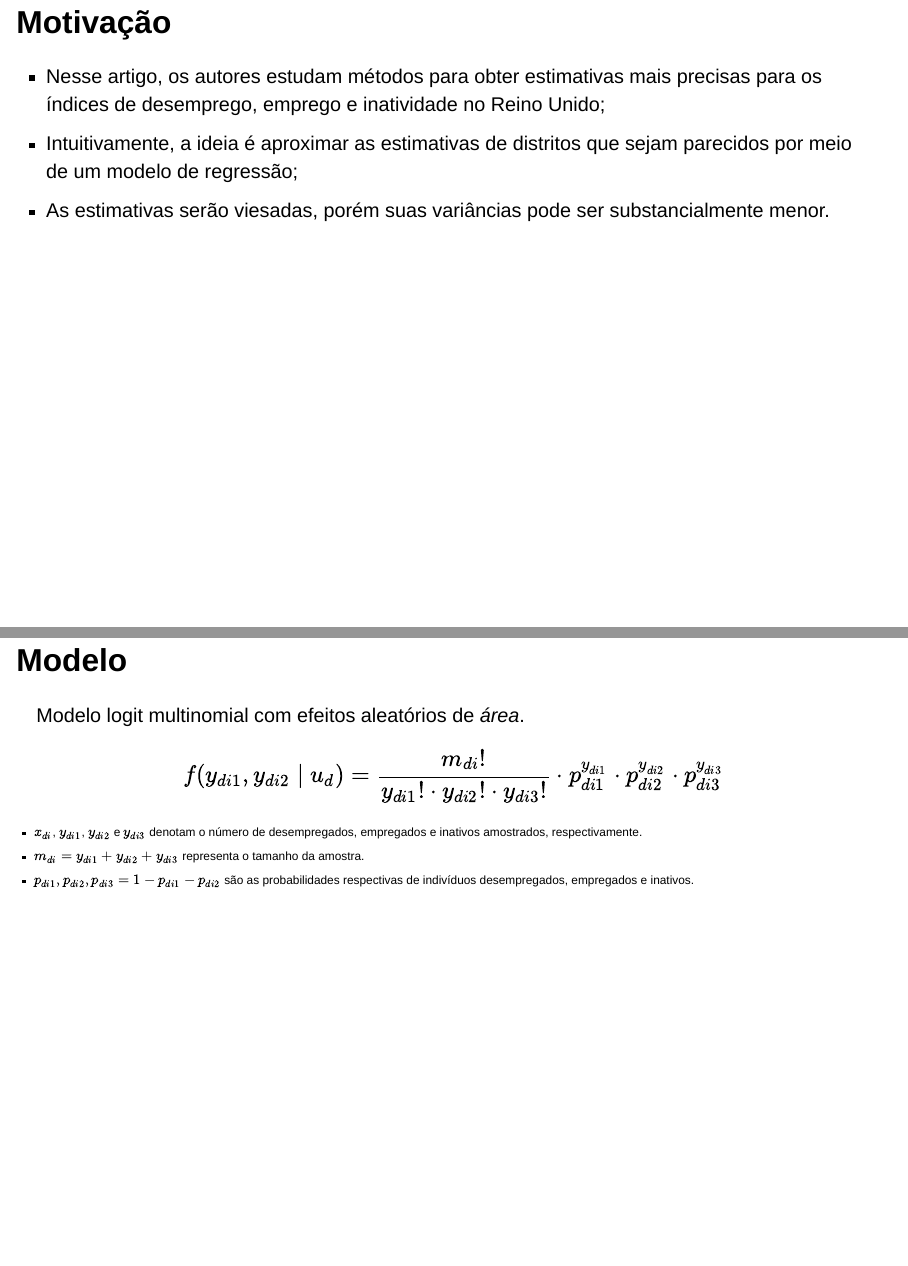
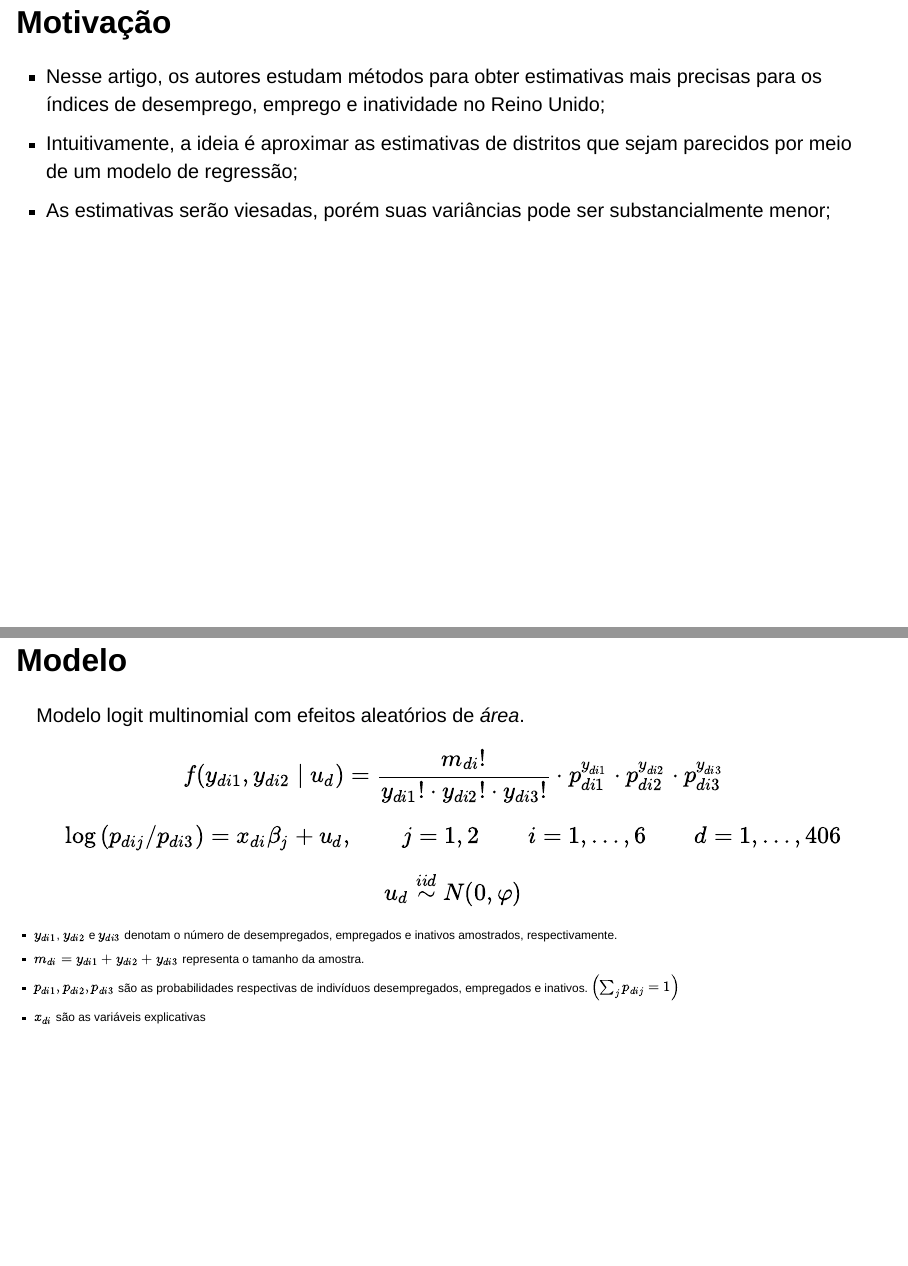
Before and after one commit to rmhirota/modelos_mistos, a Quarto document (seminario/seminario.qmd): pages 5 and 7 of 12, joined at a grey line. Rendered offline with R 4.5, knitr and Pandoc in place of Quarto, with nearby package versions; drawn as Slidy slides in place of the format the file asks for.

Commit message:
Add files via upload

```diff
--- a/seminario/seminario.qmd
+++ b/seminario/seminario.qmd
@@ -30,7 +30,7 @@ Desenvolver uma nova metodologia para estimar características de desemprego ou
 
 - Nesse artigo, os autores estudam métodos para obter estimativas mais precisas para os índices de desemprego, emprego e inatividade no Reino Unido;
 - Intuitivamente, a ideia é aproximar as estimativas de distritos que sejam parecidos por meio de um modelo de regressão;
-- As estimativas serão viesadas, porém suas variâncias pode ser substancialmente menor.
+- As estimativas serão viesadas, porém suas variâncias pode ser substancialmente menor;
 
 ## Variáveis
 
@@ -55,12 +55,19 @@ Modelo logit multinomial com efeitos aleatórios de _área_.
 $$
 f(y_{di1}, y_{di2} \mid u_d) = \frac{m_{di}!}{y_{di1}! \cdot y_{di2}! \cdot y_{di3}!} \cdot p_{di1}^{y_{di1}} \cdot p_{di2}^{y_{di2}} \cdot p_{di3}^{y_{di3}}
 $$
+$$
+\log{(p_{dij}/p_{di3})} = x_{di}\beta_j + u_d, \qquad j=1,2 \qquad i = 1,\dots ,6 \qquad d = 1,\dots,406
+$$
+$$
+u_d \stackrel{iid}{\sim} N(0,\varphi)
+$$
 
 ::: {style="font-size: 60%;"}
 
-- $x_{di}$, $y_{di1}$, $y_{di2}$ e $y_{di3}$ denotam o número de desempregados, empregados e inativos amostrados, respectivamente.
+- $y_{di1}$, $y_{di2}$ e $y_{di3}$ denotam o número de desempregados, empregados e inativos amostrados, respectivamente.
 - $m_{di} = y_{di1} + y_{di2} + y_{di3}$ representa o tamanho da amostra.
-- $p_{di1}, p_{di2}, p_{di3} = 1 − p_{di1} − p_{di2}$ são as probabilidades respectivas de indivíduos desempregados, empregados e inativos.
+- $p_{di1}, p_{di2}, p_{di3}$ são as probabilidades respectivas de indivíduos desempregados, empregados e inativos. $\left(\sum_j p_{dij} = 1\right)$
+- $x_{di}$ são as variáveis explicativas
 
 :::
 
```
